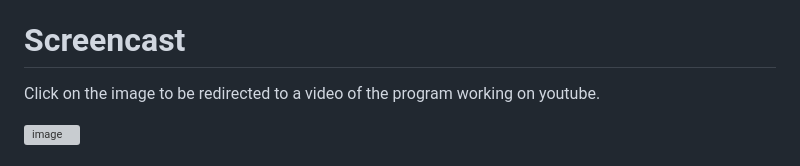
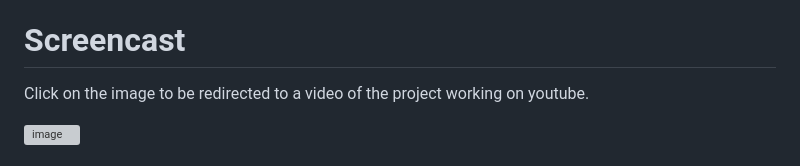
Before and after one commit to Fernando-Urbano/investment-intel, a Markdown page: README.md, the part around the change. Rendered like a GitHub page; grey boxes are pictures that could not be loaded.

```diff
--- a/README.md
+++ b/README.md
@@ -2,7 +2,7 @@
 This is the final project of the CS50 Web Development course with Django and JavaScript lectured by Harvard CS department.
 
 # Screencast
-Click on the image to be redirected to a video of the program working on youtube.
+Click on the image to be redirected to a video of the project working on youtube.
 
 [<img width="574" alt="image" src="https://github.com/Fernando-Urbano/investment-intel/assets/99626376/a2f3228b-aba4-4610-a255-56115eef7536">](https://www.youtube.com/watch?v=r1-xU-xvvKA)
 
```
